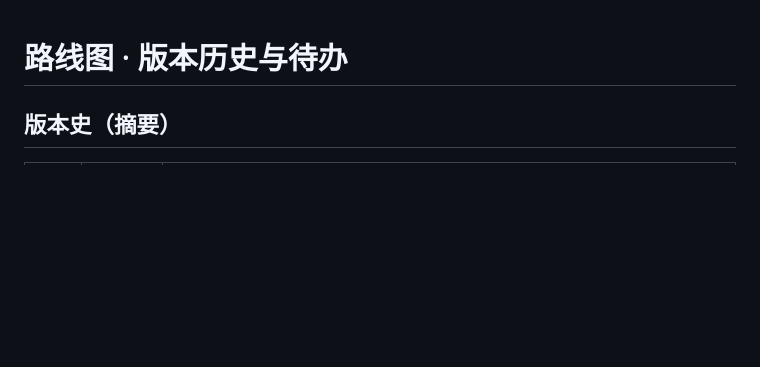
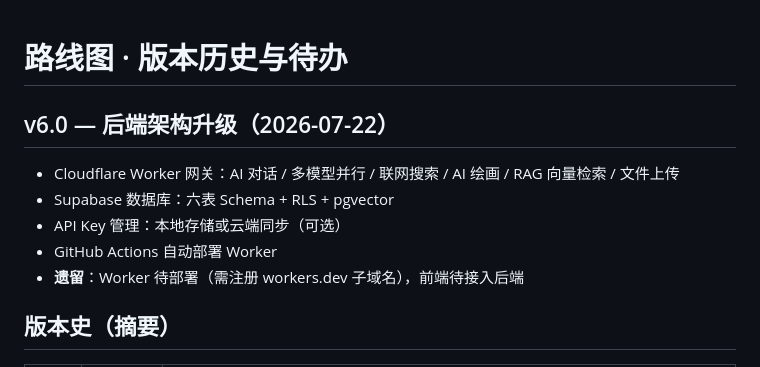
Before and after one commit to Smalluniverseheng/AI, a Markdown page: .ai-handoff/roadmap.md, the part around the change. Drawn GitHub-style; blank space fills up the shorter version.

Commit message:
v6.0: update .ai-handoff/roadmap.md

```diff
--- a/.ai-handoff/roadmap.md
+++ b/.ai-handoff/roadmap.md
@@ -1,4 +1,12 @@
 # 路线图 · 版本历史与待办
+
+
+## v6.0 — 后端架构升级（2026-07-22）
+- Cloudflare Worker 网关：AI 对话 / 多模型并行 / 联网搜索 / AI 绘画 / RAG 向量检索 / 文件上传
+- Supabase 数据库：六表 Schema + RLS + pgvector
+- API Key 管理：本地存储或云端同步（可选）
+- GitHub Actions 自动部署 Worker
+- **遗留**：Worker 待部署（需注册 workers.dev 子域名），前端待接入后端
 
 ## 版本史（摘要）
 | 版本 | 日期 | 内容 |
```
